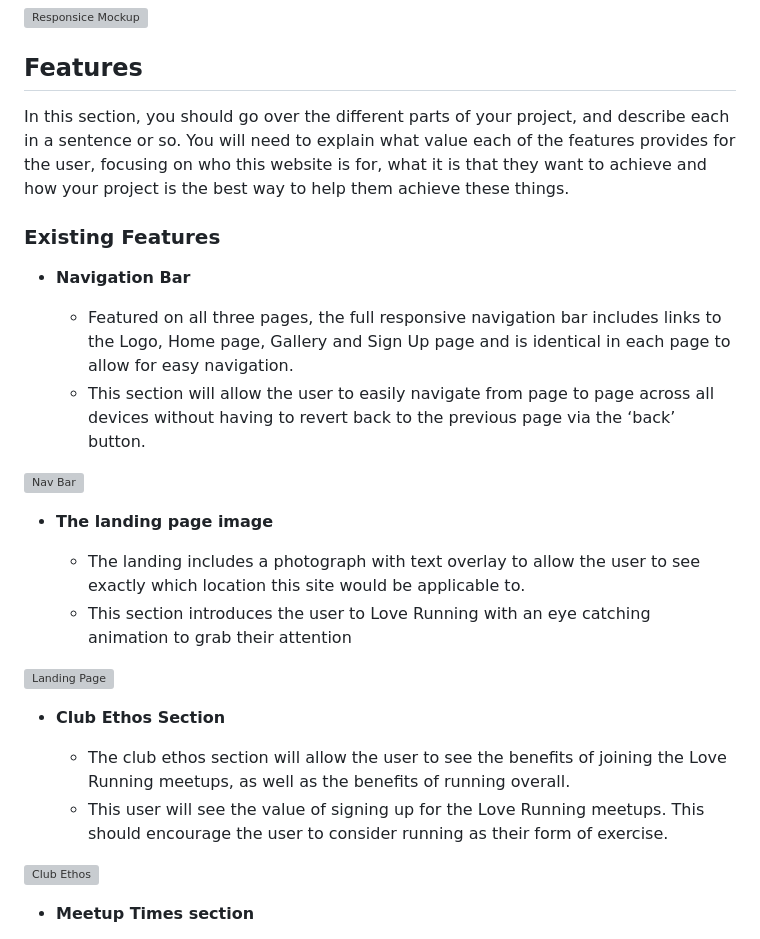
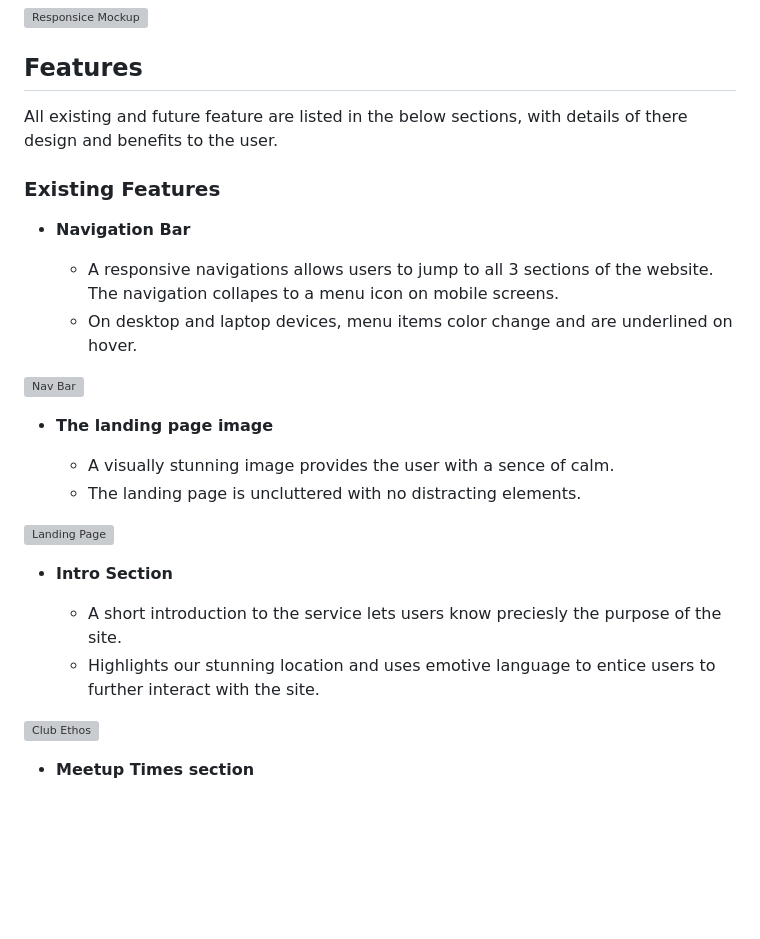
Before and after one commit to Bear81/sanctuary-pp1, a Markdown page: README.md, the part around one of its changes. Rendered like a GitHub page; blank space fills up the shorter version; grey boxes are pictures that could not be loaded.

Commit message:
Update nav bar section README

```diff
--- a/README.md
+++ b/README.md
@@ -12,12 +12,12 @@ This website caters to individuals of all ages and backgrounds who seek physical
 
 ## Features
 
-In this section, you should go over the different parts of your project, and describe each in a sentence or so. You will need to explain what value each of the features provides for the user, focusing on who this website is for, what it is that they want to achieve and how your project is the best way to help them achieve these things.
+All existing and future feature are listed in the below sections, with details of there design and benefits to the user.
 
 ### Existing Features
 
 - __Navigation Bar__
 
-  - Featured on all three pages, the full responsive navigation bar includes links to the Logo, Home page, Gallery and Sign Up page and is identical in each page to allow for easy navigation.
-  - This section will allow the user to easily navigate from page to page across all devices without having to revert back to the previous page via the ‘back’ button.
+  - A responsive navigations allows users to jump to all 3 sections of the website. The navigation collapes to a menu icon on mobile screens.
+  - On desktop and laptop devices, menu items color change and are underlined on hover.
 
@@ -25,6 +25,6 @@ In this section, you should go over the different parts of your project, and des
 
 - __The landing page image__
 
-  - The landing includes a photograph with text overlay to allow the user to see exactly which location this site would be applicable to.
-  - This section introduces the user to Love Running with an eye catching animation to grab their attention
+  - A visually stunning image provides the user with a sence of calm.
+  - The landing page is uncluttered with no distracting elements.
 
@@ -32,8 +32,8 @@ In this section, you should go over the different parts of your project, and des
 
-- __Club Ethos Section__
+- __Intro Section__
 
-  - The club ethos section will allow the user to see the benefits of joining the Love Running meetups, as well as the benefits of running overall.
-  - This user will see the value of signing up for the Love Running meetups. This should encourage the user to consider running as their form of exercise.
+  - A short introduction to the service lets users know preciesly the purpose of the site.
+  - Highlights our stunning location and uses emotive language to entice users to further interact with the site.
 
 ![Club Ethos](https://github.com/lucyrush/readme-template/blob/master/media/love_running_ethos.png)
 
```
Also changed, not shown: other parts of README.md (+2 -2 lines).
